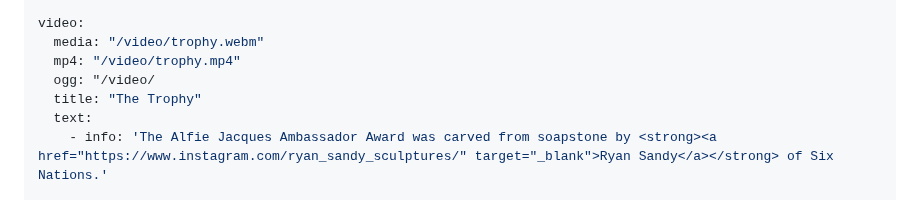
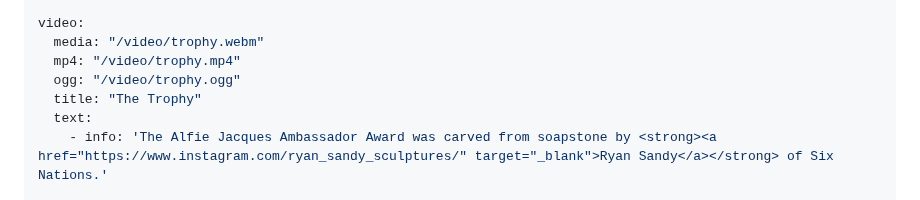
Before and after one commit to adamdjbrett/alfieaward.com, a Markdown page: content/index.md, the part around the change. Rendered like a GitHub page.

Commit message:
Update index.md
video failover

```diff
--- a/content/index.md
+++ b/content/index.md
@@ -20,7 +20,7 @@ hero:
 video:
   media: "/video/trophy.webm"
   mp4: "/video/trophy.mp4"
-  ogg: "/video/
+  ogg: "/video/trophy.ogg"
   title: "The Trophy"
   text:
     - info: 'The Alfie Jacques Ambassador Award was carved from soapstone by <strong><a href="https://www.instagram.com/ryan_sandy_sculptures/" target="_blank">Ryan Sandy</a></strong> of Six Nations.'
```
